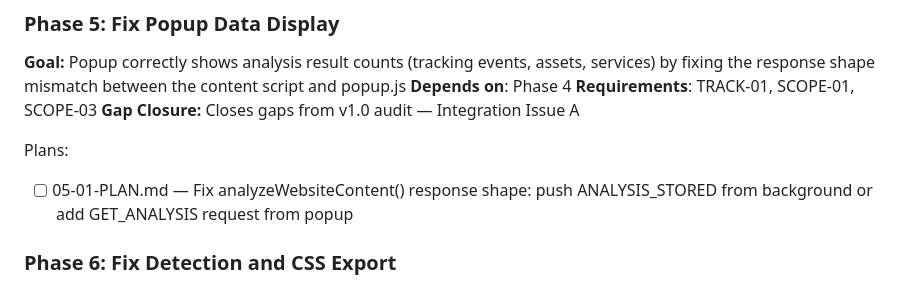
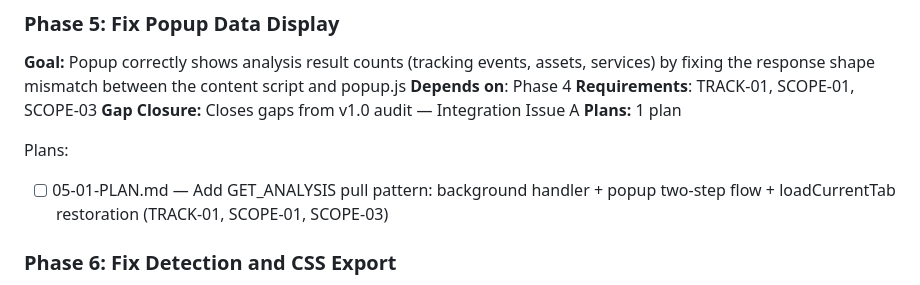
Before and after one commit to lyonsv/chrome-builder, a Markdown page: .planning/ROADMAP.md, the part around the change. Drawn GitHub-style.

Commit message:
docs(05): create phase plan

```diff
--- a/.planning/ROADMAP.md
+++ b/.planning/ROADMAP.md
@@ -85,9 +85,10 @@ Plans:
 **Depends on**: Phase 4
 **Requirements**: TRACK-01, SCOPE-01, SCOPE-03
 **Gap Closure:** Closes gaps from v1.0 audit — Integration Issue A
+**Plans:** 1 plan
 
 Plans:
-- [ ] 05-01-PLAN.md — Fix analyzeWebsiteContent() response shape: push ANALYSIS_STORED from background or add GET_ANALYSIS request from popup
+- [ ] 05-01-PLAN.md — Add GET_ANALYSIS pull pattern: background handler + popup two-step flow + loadCurrentTab restoration (TRACK-01, SCOPE-01, SCOPE-03)
 
 ### Phase 6: Fix Detection and CSS Export
 **Goal:** Remove hardcoded site names from popup.js fallback path and write fetched CSS content into the css/ ZIP directory
```
Also changed, not shown: 1 other file.
